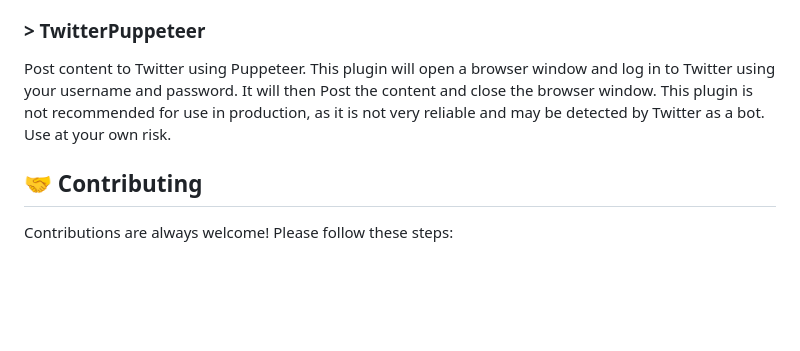
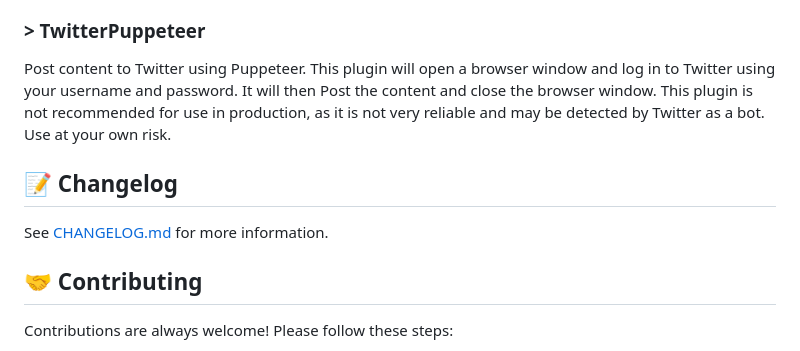
Before and after one commit to L422Y/AutoPostBot, a Markdown page: README.md, the part around the change. GitHub-like rendering; blank space fills up the shorter version.

Commit message:
chore: add CHANGELOG

```diff
--- a/README.md
+++ b/README.md
@@ -319,6 +319,10 @@ Post content to Twitter using the Twitter API v2. You will need to set up a Twit
 
 Post content to Twitter using Puppeteer. This plugin will open a browser window and log in to Twitter using your username and password. It will then Post the content and close the browser window. This plugin is not recommended for use in production, as it is not very reliable and may be detected by Twitter as a bot. Use at your own risk.
 
+## 📝 Changelog
+
+See [CHANGELOG.md](CHANGELOG.md) for more information.
+
 ## 🤝 Contributing
 Contributions are always welcome! Please follow these steps:
 1. Fork the project repository. This creates a copy of the project on your account that you can modify without affecting the original project.
```
Also changed, not shown: CHANGELOG.md (added, +14 -0 lines).
